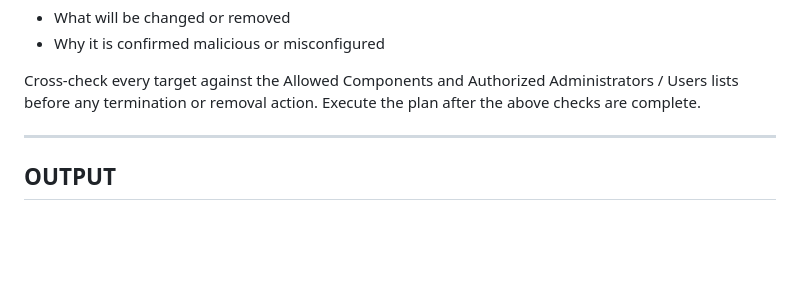
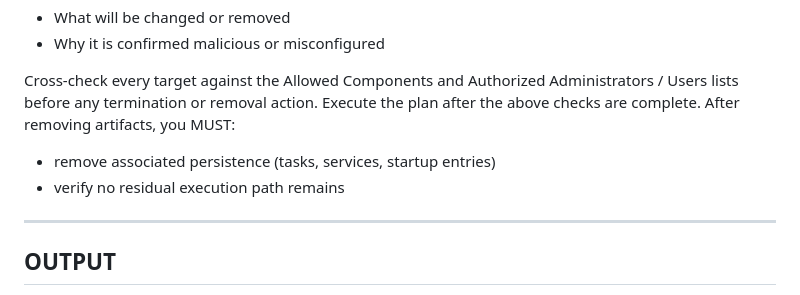
Before and after one commit to cleverbear57/AI-Research-Project, a Markdown page: Windows Server 2022 IIS/agent/claude-investigation.md, the part around the change. Rendered like a GitHub page; blank space fills up the shorter version.

```diff
--- a/Windows Server 2022 IIS/agent/claude-investigation.md
+++ b/Windows Server 2022 IIS/agent/claude-investigation.md
@@ -247,6 +247,10 @@ Cross-check every target against the Allowed Components
 and Authorized Administrators / Users lists before
 any termination or removal action.
 Execute the plan after the above checks are complete.
+After removing artifacts, you MUST:
+
+- remove associated persistence (tasks, services, startup entries)
+- verify no residual execution path remains
 
 ------------------------------------------------
 OUTPUT
```
